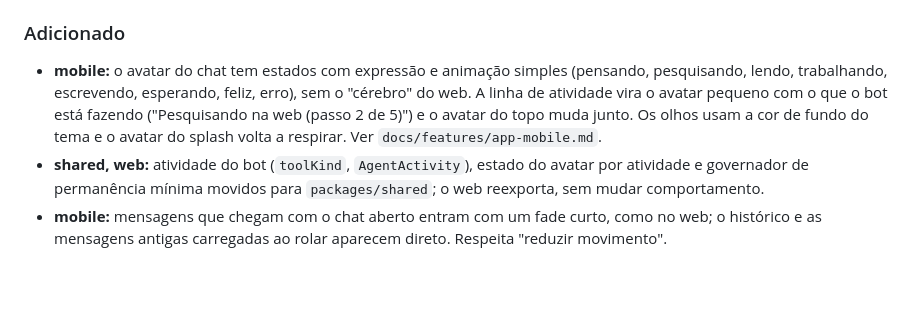
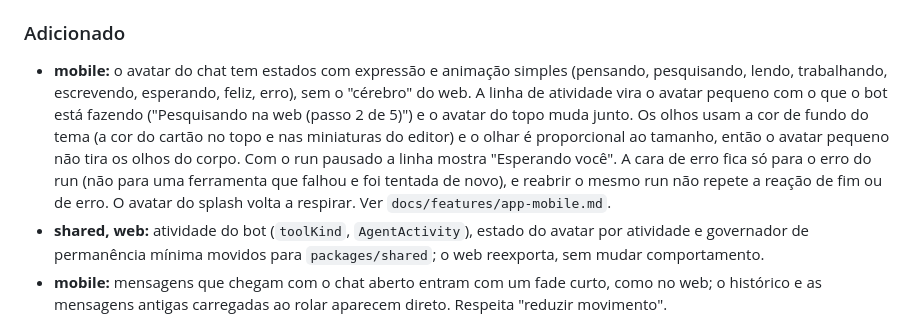
Before and after one commit to ali-ali18/Atlas, a Markdown page: CHANGELOG.md, the part around the change. Drawn GitHub-style; blank space fills up the shorter version.

Commit message:
docs(mobile): CHANGELOG do avatar com as correções da revisão
A entrada do avatar com estados não citava o que mudou depois da revisão
independente e do teste no aparelho: olhar proporcional ao tamanho, olhos
com a cor do cartão onde o avatar fica sobre ele, "Esperando você" com o
run pausado e a reação de erro/fim que não se repete ao reabrir o run.

Co-Authored-By: Claude Opus 5.5 <noreply@anthropic.com>
Claude-Session: https://claude.ai/code/session_01M7bQiDiqGPXYMsnD4vpJK2

```diff
--- a/CHANGELOG.md
+++ b/CHANGELOG.md
@@ -12,7 +12,7 @@ Todas as mudanças relevantes do Atlas. Formato [Keep a Changelog](https://keepa
 - **mobile:** ícones vêm do `lucide-react-native`, o mesmo Lucide do web (desenho e traço iguais), em vez de cópias à mão. Dependência nova no mobile: `lucide-react-native` (ISC).
 
 ### Adicionado
-- **mobile:** o avatar do chat tem estados com expressão e animação simples (pensando, pesquisando, lendo, trabalhando, escrevendo, esperando, feliz, erro), sem o "cérebro" do web. A linha de atividade vira o avatar pequeno com o que o bot está fazendo ("Pesquisando na web (passo 2 de 5)") e o avatar do topo muda junto. Os olhos usam a cor de fundo do tema e o avatar do splash volta a respirar. Ver `docs/features/app-mobile.md`.
+- **mobile:** o avatar do chat tem estados com expressão e animação simples (pensando, pesquisando, lendo, trabalhando, escrevendo, esperando, feliz, erro), sem o "cérebro" do web. A linha de atividade vira o avatar pequeno com o que o bot está fazendo ("Pesquisando na web (passo 2 de 5)") e o avatar do topo muda junto. Os olhos usam a cor de fundo do tema (a cor do cartão no topo e nas miniaturas do editor) e o olhar é proporcional ao tamanho, então o avatar pequeno não tira os olhos do corpo. Com o run pausado a linha mostra "Esperando você". A cara de erro fica só para o erro do run (não para uma ferramenta que falhou e foi tentada de novo), e reabrir o mesmo run não repete a reação de fim ou de erro. O avatar do splash volta a respirar. Ver `docs/features/app-mobile.md`.
 - **shared, web:** atividade do bot (`toolKind`, `AgentActivity`), estado do avatar por atividade e governador de permanência mínima movidos para `packages/shared`; o web reexporta, sem mudar comportamento.
 - **mobile:** mensagens que chegam com o chat aberto entram com um fade curto, como no web; o histórico e as mensagens antigas carregadas ao rolar aparecem direto. Respeita "reduzir movimento".
 
```
